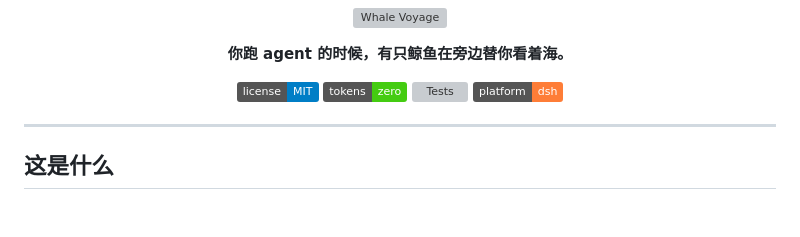
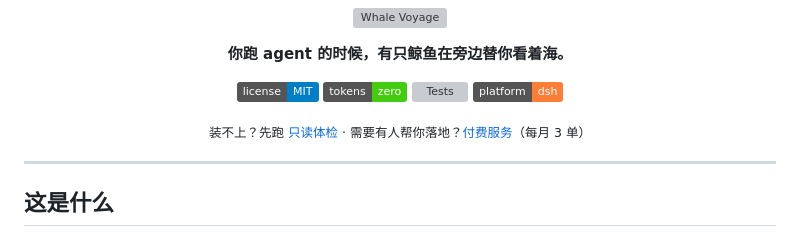
Before and after one commit to wzysbkzsd/dsh-whale-voyage, a Markdown page: README.md, the part around the change. Rendered like a GitHub page; badges without logos; blank space fills up the shorter version; grey boxes are pictures that could not be loaded.

Commit message:
docs: surface free check and paid service above the fold

```diff
--- a/README.md
+++ b/README.md
@@ -13,6 +13,10 @@
   <img src="https://img.shields.io/badge/tokens-zero-brightgreen.svg" alt="Zero Tokens">
   <img src="https://img.shields.io/badge/tests-63%2F63-success.svg" alt="Tests">
   <img src="https://img.shields.io/badge/platform-dsh-orange.svg" alt="Platform">
+</p>
+
+<p align="center">
+  <sub>装不上？先跑 <a href="tools/preflight">只读体检</a> · 需要有人帮你落地？<a href="docs/OFFER.md">付费服务</a>（每月 3 单）</sub>
 </p>
 
 ---
```
